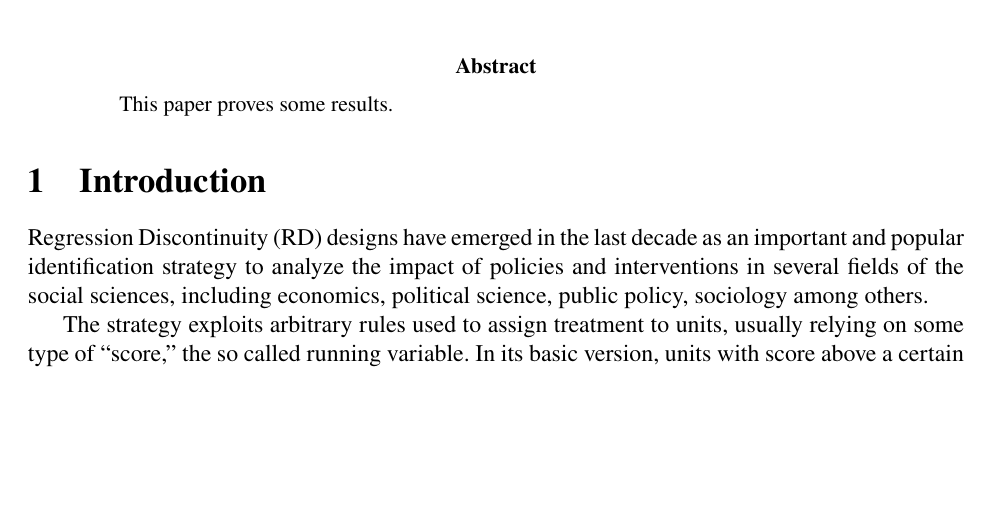
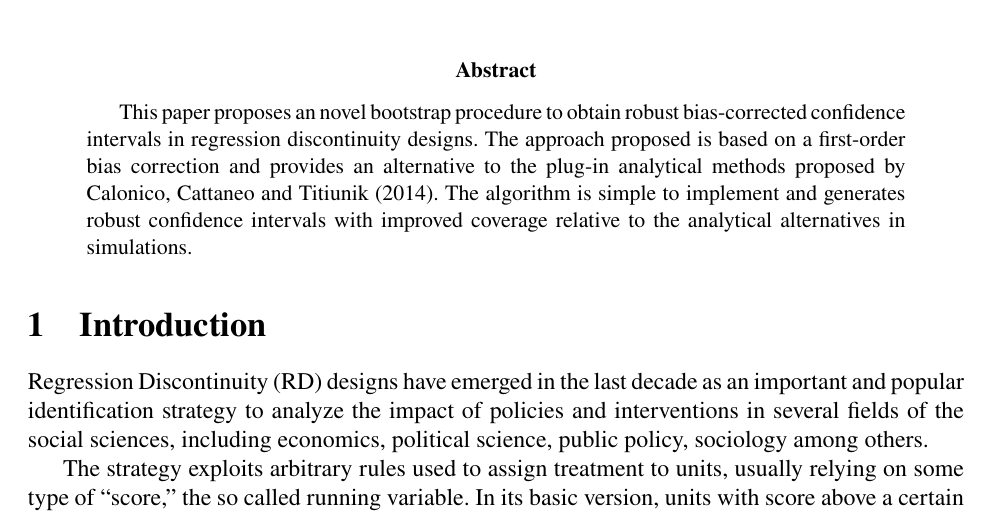
Before and after one commit to grayclhn/boot-rd, a LaTeX paper (main_paper.tex): part of page 1 of 5, cut so that both start at the same text, the shorter picture padded with empty space. Compiled offline with pdfLaTeX; a LaTeX package or settings file that is missing is left out.

Commit message:
Draft for Abstract

```diff
--- a/main_paper.tex
+++ b/main_paper.tex
@@ -12,7 +12,12 @@ He: yanghe@iastate.edu.}}
 \maketitle
 
 \begin{abstract}
-This paper proves some results.
+This paper proposes an novel bootstrap procedure to obtain robust bias-corrected
+confidence intervals in regression discontinuity designs. The approach proposed
+is based on a first-order bias correction and provides an alternative
+to the plug-in analytical methods proposed by Calonico, Cattaneo and Titiunik (2014).
+The algorithm is simple to implement and generates robust confidence intervals
+with improved coverage relative to the analytical alternatives in simulations.
 \end{abstract}
 
 \section{Introduction}
```
